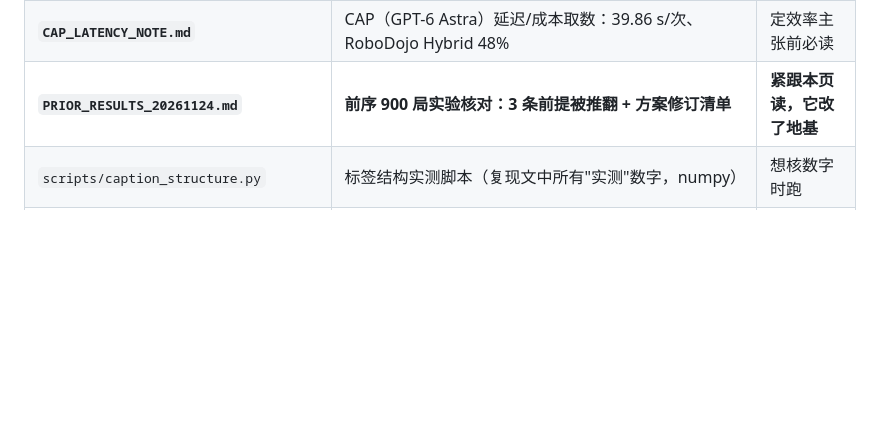
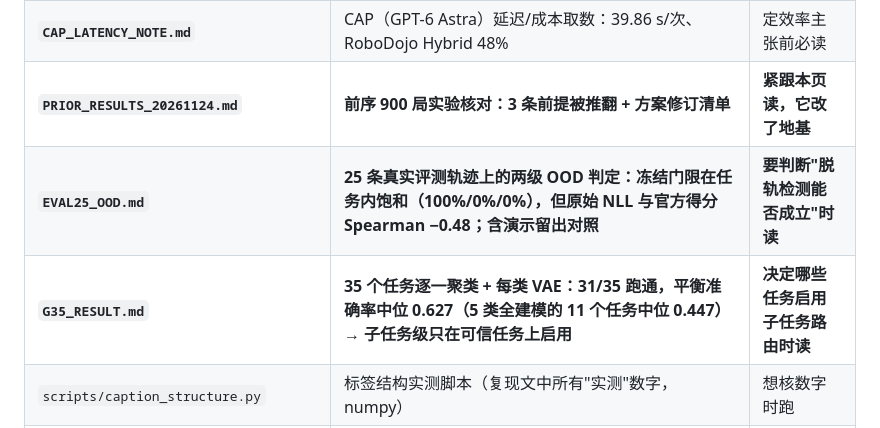
Before and after one commit to StvLi/policy_router_research, a Markdown page: docs/README.md, the part around the change. Rendered like a GitHub page; blank space fills up the shorter version.

```diff
--- a/docs/README.md
+++ b/docs/README.md
@@ -59,6 +59,8 @@
 | **`PILOT_STORE_LAPTOP.md`** | **单任务试点：第 1/2/3 步全部跑通（平衡准确率 87.8%）；池化越激进越好；图像分支无贡献** | 判断技术路线是否落地 |
 | **`CAP_LATENCY_NOTE.md`** | CAP（GPT-6 Astra）延迟/成本取数：39.86 s/次、RoboDojo Hybrid 48% | 定效率主张前必读 |
 | **`PRIOR_RESULTS_20261124.md`** | **前序 900 局实验核对：3 条前提被推翻 + 方案修订清单** | **紧跟本页读，它改了地基** |
+| **`EVAL25_OOD.md`** | **25 条真实评测轨迹上的两级 OOD 判定：冻结门限在任务内饱和（100%/0%/0%），但原始 NLL 与官方得分 Spearman −0.48；含演示留出对照** | **要判断"脱轨检测能否成立"时读** |
+| **`G35_RESULT.md`** | **35 个任务逐一聚类 + 每类 VAE：31/35 跑通，平衡准确率中位 0.627（5 类全建模的 11 个任务中位 0.447）→ 子任务级只在可信任务上启用** | **决定哪些任务启用子任务路由时读** |
 | `scripts/caption_structure.py` | 标签结构实测脚本（复现文中所有"实测"数字，numpy） | 想核数字时跑 |
 | `scripts/g2_subtask_separability.py` | G2 判决实验主体（6c labeler 环境有 torch） | 复跑/扩展 G2 时用 |
 
```
Also changed, not shown: docs/DECISIONS.md (+20 -0 lines), docs/EVAL25_OOD.md (added, +156 -0 lines), docs/G35_RESULT.md (added, +108 -0 lines), docs/assets/eval25_ood_summary.png (added), docs/assets/eval25_ood_timeline.png (added), 12 other files.
